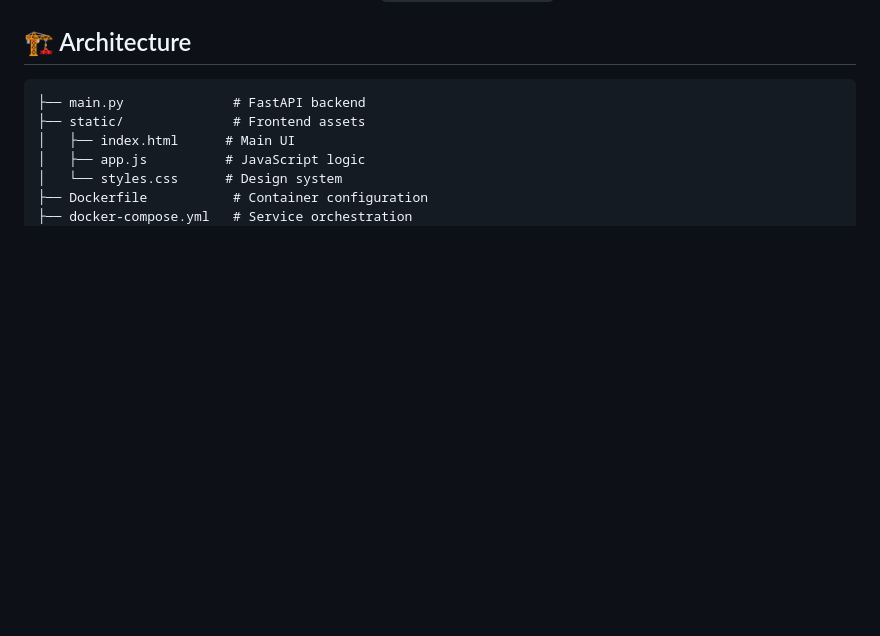
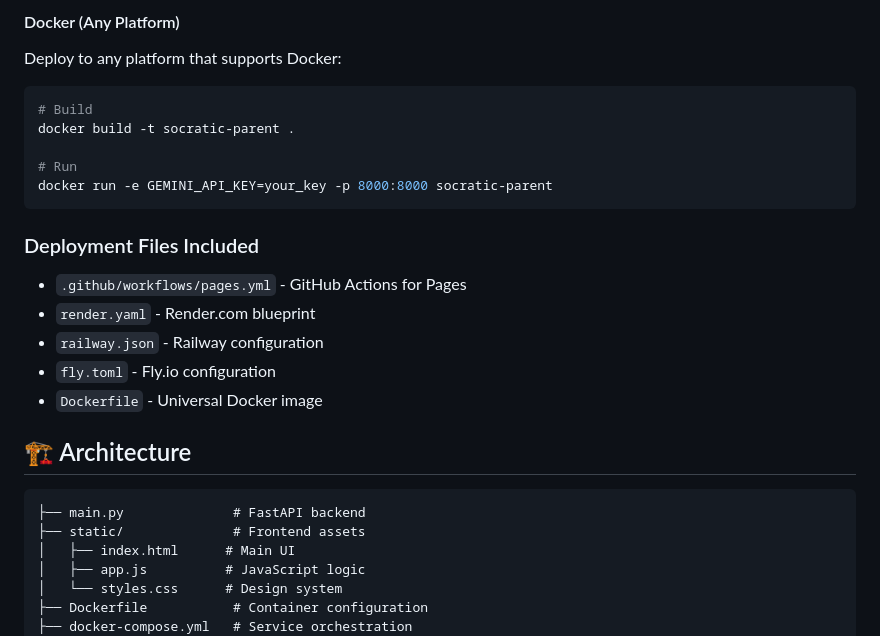
Before and after one commit to davidbobekdev/SocraticParent, a Markdown page: README.md, the part around one of its changes. Drawn GitHub-style; blank space fills up the shorter version.

Commit message:
Deploy GitHub Pages

````diff
--- a/README.md
+++ b/README.md
@@ -77,3 +154,22 @@ Open your browser to: `http://localhost:8000`
+#### Docker (Any Platform)
+
+Deploy to any platform that supports Docker:
+
+```bash
+# Build
+docker build -t socratic-parent .
+
+# Run
+docker run -e GEMINI_API_KEY=your_key -p 8000:8000 socratic-parent
+```
+
+### Deployment Files Included
+
+- `.github/workflows/pages.yml` - GitHub Actions for Pages
+- `render.yaml` - Render.com blueprint
+- `railway.json` - Railway configuration
+- `fly.toml` - Fly.io configuration
+- `Dockerfile` - Universal Docker image
 
 ## 🏗️ Architecture
 
````
Also changed, not shown: other parts of README.md (+77 -0 lines).
